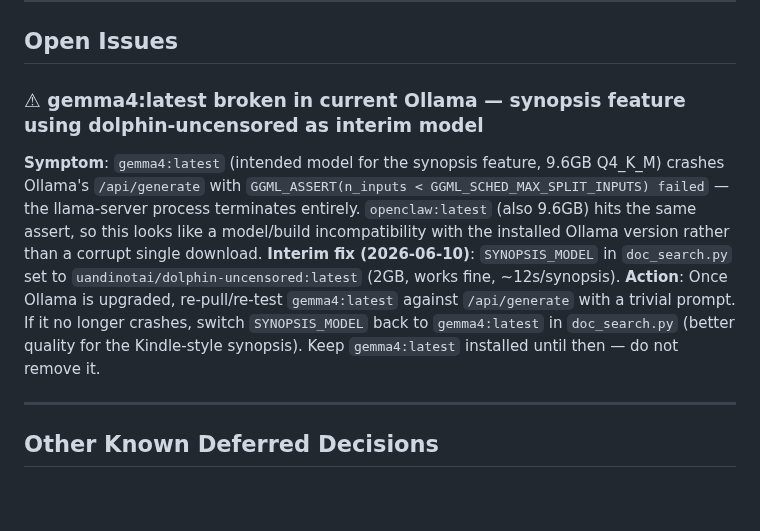
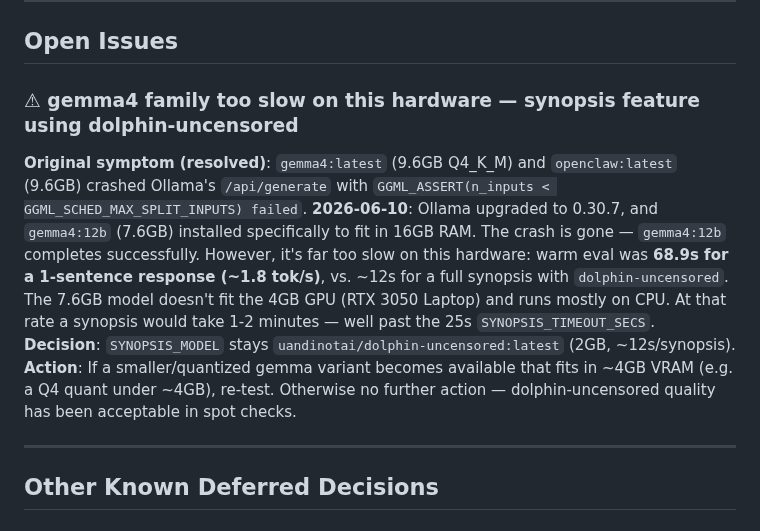
Before and after one commit to linuxrebel/DocuBrowser, a Markdown page: status_docs/DECISIONS.md, the part around the change. GitHub-like rendering; blank space fills up the shorter version.

Commit message:
Update DECISIONS.md: gemma4:12b no longer crashes (Ollama 0.30.7) but too slow (~1.8 tok/s, CPU-bound); keep dolphin-uncensored for synopsis

```diff
--- a/status_docs/DECISIONS.md
+++ b/status_docs/DECISIONS.md
@@ -107,18 +107,19 @@ See Completed Decisions table.
 
 ## Open Issues
 
-### ⚠ gemma4:latest broken in current Ollama — synopsis feature using dolphin-uncensored as interim model
-**Symptom**: `gemma4:latest` (intended model for the synopsis feature, 9.6GB Q4_K_M) crashes
-Ollama's `/api/generate` with `GGML_ASSERT(n_inputs < GGML_SCHED_MAX_SPLIT_INPUTS) failed` —
-the llama-server process terminates entirely. `openclaw:latest` (also 9.6GB) hits the same
-assert, so this looks like a model/build incompatibility with the installed Ollama version
-rather than a corrupt single download.
-**Interim fix (2026-06-10)**: `SYNOPSIS_MODEL` in `doc_search.py` set to
-`uandinotai/dolphin-uncensored:latest` (2GB, works fine, ~12s/synopsis).
-**Action**: Once Ollama is upgraded, re-pull/re-test `gemma4:latest` against `/api/generate`
-with a trivial prompt. If it no longer crashes, switch `SYNOPSIS_MODEL` back to
-`gemma4:latest` in `doc_search.py` (better quality for the Kindle-style synopsis). Keep
-`gemma4:latest` installed until then — do not remove it.
+### ⚠ gemma4 family too slow on this hardware — synopsis feature using dolphin-uncensored
+**Original symptom (resolved)**: `gemma4:latest` (9.6GB Q4_K_M) and `openclaw:latest` (9.6GB)
+crashed Ollama's `/api/generate` with `GGML_ASSERT(n_inputs < GGML_SCHED_MAX_SPLIT_INPUTS) failed`.
+**2026-06-10**: Ollama upgraded to 0.30.7, and `gemma4:12b` (7.6GB) installed specifically to
+fit in 16GB RAM. The crash is gone — `gemma4:12b` completes successfully. However, it's
+far too slow on this hardware: warm eval was **68.9s for a 1-sentence response (~1.8 tok/s)**,
+vs. ~12s for a full synopsis with `dolphin-uncensored`. The 7.6GB model doesn't fit the
+4GB GPU (RTX 3050 Laptop) and runs mostly on CPU. At that rate a synopsis would take
+1-2 minutes — well past the 25s `SYNOPSIS_TIMEOUT_SECS`.
+**Decision**: `SYNOPSIS_MODEL` stays `uandinotai/dolphin-uncensored:latest` (2GB, ~12s/synopsis).
+**Action**: If a smaller/quantized gemma variant becomes available that fits in ~4GB VRAM
+(e.g. a Q4 quant under ~4GB), re-test. Otherwise no further action — dolphin-uncensored
+quality has been acceptable in spot checks.
 
 ---
 
```
